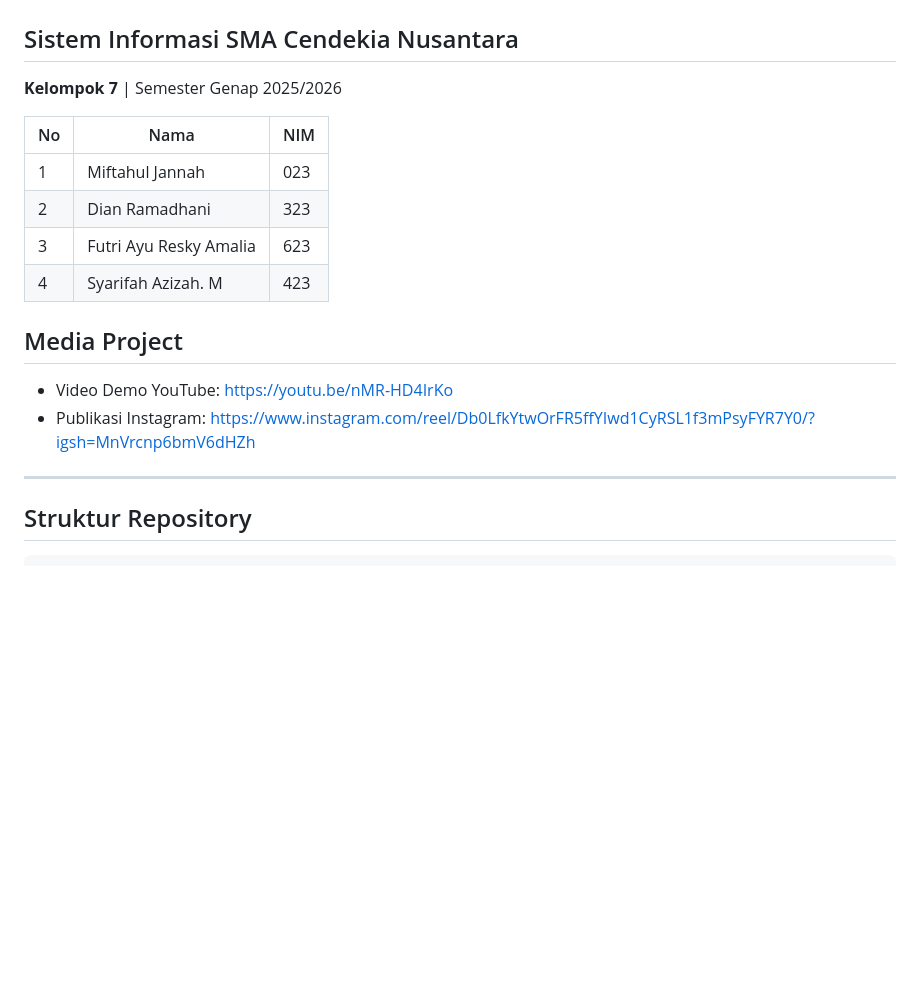
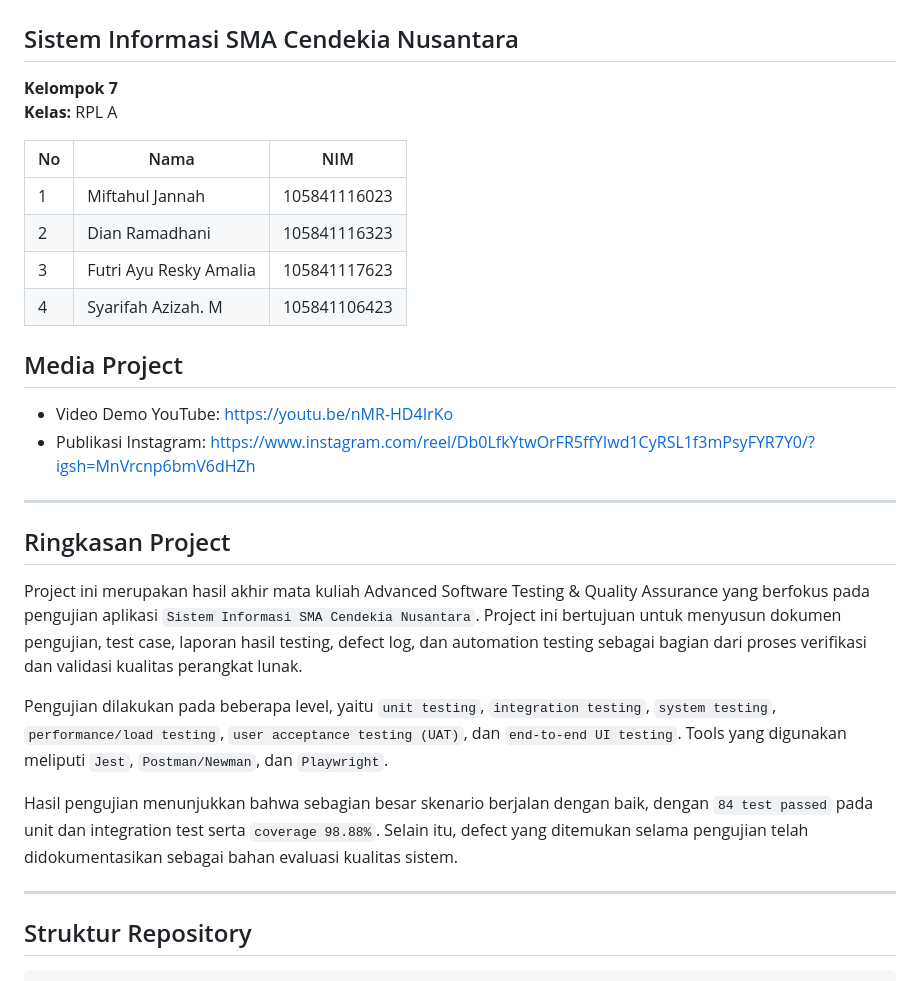
Before and after one commit to miftaahul02/PROYEK-FINAL-ASTQA, a Markdown page: README.md, the part around the change. Rendered like a GitHub page; blank space fills up the shorter version.

Commit message:
KELOMPOK 7

```diff
--- a/README.md
+++ b/README.md
@@ -1,21 +1,32 @@
 # Final Project — Advanced Software Testing & Quality Assurance
 ## Sistem Informasi SMA Cendekia Nusantara
 
-**Kelompok 7** | Semester Genap 2025/2026
+**Kelompok 7**
+**Kelas:** RPL A
 
 | No | Nama | NIM |
 |----|------|-----|
-| 1 | Miftahul Jannah | 023 |
-| 2 | Dian Ramadhani | 323 |
-| 3 | Futri Ayu Resky Amalia | 623 |
-| 4 | Syarifah Azizah. M | 423 |
+| 1 | Miftahul Jannah | 105841116023 |
+| 2 | Dian Ramadhani | 105841116323 |
+| 3 | Futri Ayu Resky Amalia | 105841117623 |
+| 4 | Syarifah Azizah. M | 105841106423 |
 
 ## Media Project
 
 - Video Demo YouTube: https://youtu.be/nMR-HD4IrKo
 - Publikasi Instagram: https://www.instagram.com/reel/Db0LfkYtwOrFR5ffYIwd1CyRSL1f3mPsyFYR7Y0/?igsh=MnVrcnp6bmV6dHZh
+
 ---
 
+## Ringkasan Project
+
+Project ini merupakan hasil akhir mata kuliah Advanced Software Testing & Quality Assurance yang berfokus pada pengujian aplikasi `Sistem Informasi SMA Cendekia Nusantara`. Project ini bertujuan untuk menyusun dokumen pengujian, test case, laporan hasil testing, defect log, dan automation testing sebagai bagian dari proses verifikasi dan validasi kualitas perangkat lunak.
+
+Pengujian dilakukan pada beberapa level, yaitu `unit testing`, `integration testing`, `system testing`, `performance/load testing`, `user acceptance testing (UAT)`, dan `end-to-end UI testing`. Tools yang digunakan meliputi `Jest`, `Postman/Newman`, dan `Playwright`.
+
+Hasil pengujian menunjukkan bahwa sebagian besar skenario berjalan dengan baik, dengan `84 test passed` pada unit dan integration test serta `coverage 98.88%`. Selain itu, defect yang ditemukan selama pengujian telah didokumentasikan sebagai bahan evaluasi kualitas sistem.
+
+---
 
 ## Struktur Repository
 
```
